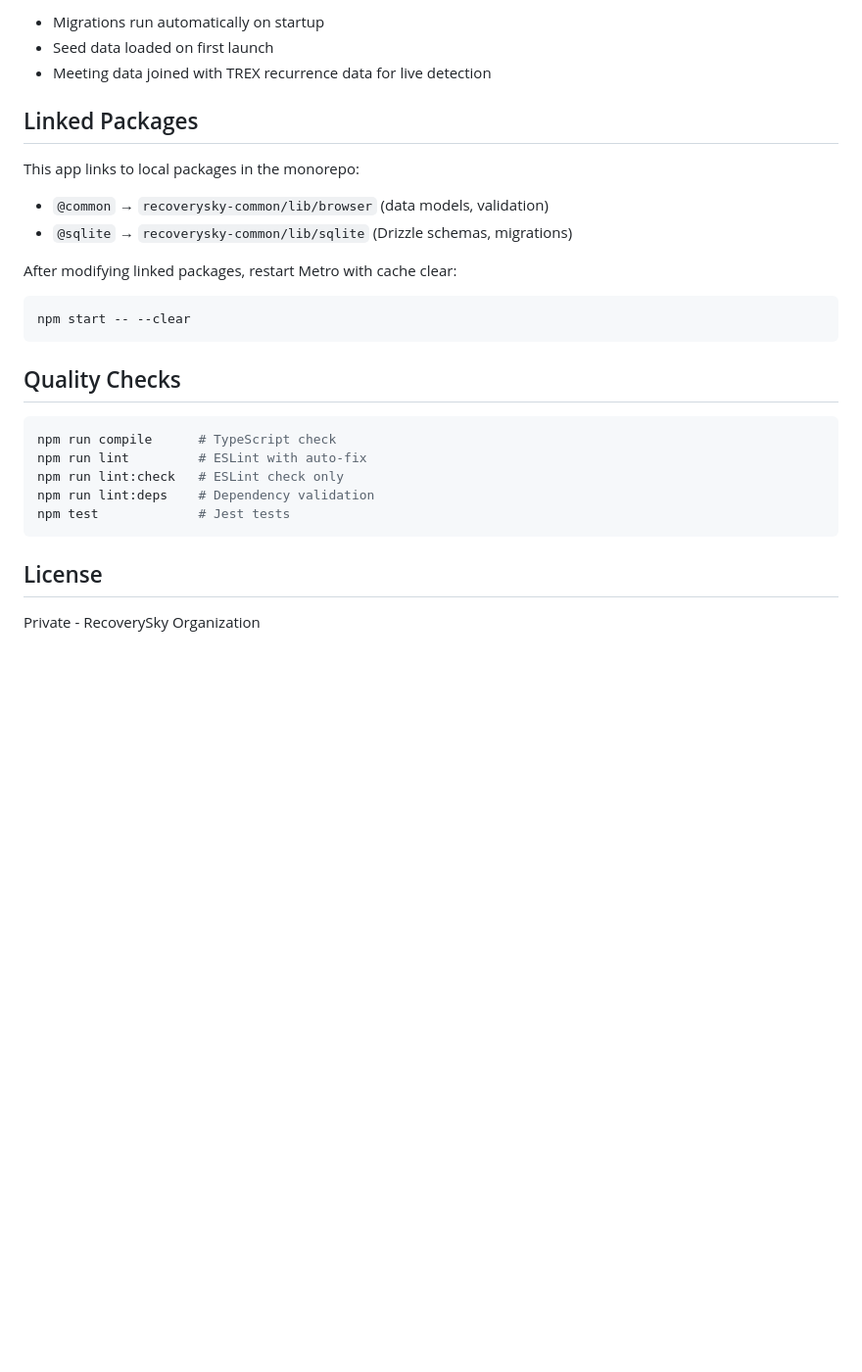
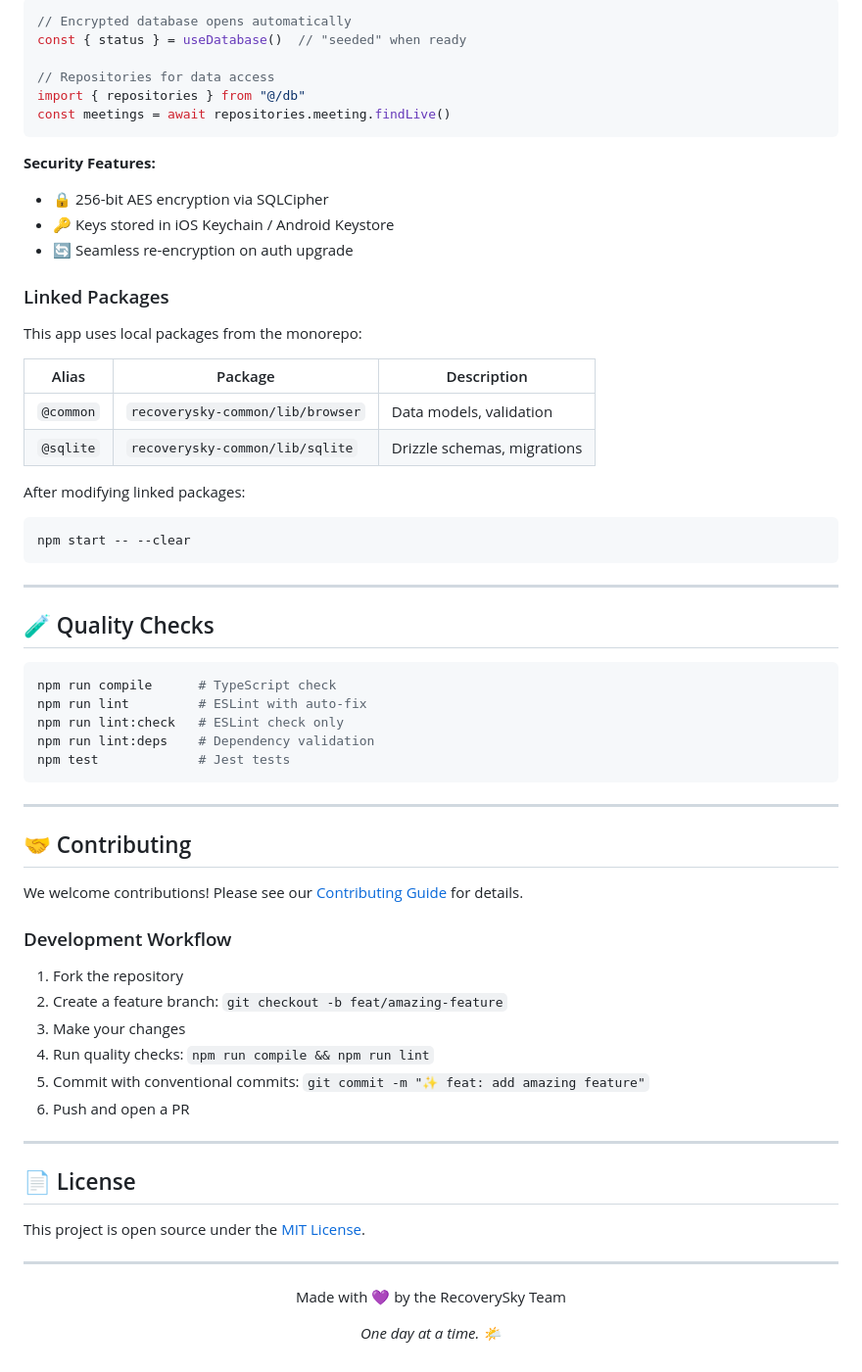
Before and after one commit to recoverysky-org/recoverysky-app, a Markdown page: README.md, the part around one of its changes. Shown at 98% size. Drawn GitHub-style; blank space fills up the shorter version.

````diff
--- a/README.md
+++ b/README.md
@@ -97,21 +173,35 @@ SQLite with Drizzle ORM provides offline-first data access:
 
-- Migrations run automatically on startup
-- Seed data loaded on first launch
-- Meeting data joined with TREX recurrence data for live detection
+```typescript
+// Encrypted database opens automatically
+const { status } = useDatabase()  // "seeded" when ready
 
-## Linked Packages
+// Repositories for data access
+import { repositories } from "@/db"
+const meetings = await repositories.meeting.findLive()
+```
 
-This app links to local packages in the monorepo:
+**Security Features:**
+- 🔒 256-bit AES encryption via SQLCipher
+- 🔑 Keys stored in iOS Keychain / Android Keystore
+- 🔄 Seamless re-encryption on auth upgrade
 
-- `@common` → `recoverysky-common/lib/browser` (data models, validation)
-- `@sqlite` → `recoverysky-common/lib/sqlite` (Drizzle schemas, migrations)
+### Linked Packages
 
-After modifying linked packages, restart Metro with cache clear:
+This app uses local packages from the monorepo:
+
+| Alias | Package | Description |
+|-------|---------|-------------|
+| `@common` | `recoverysky-common/lib/browser` | Data models, validation |
+| `@sqlite` | `recoverysky-common/lib/sqlite` | Drizzle schemas, migrations |
+
+After modifying linked packages:
 ```bash
 npm start -- --clear
 ```
 
-## Quality Checks
+---
+
+## 🧪 Quality Checks
 
 ```bash
 npm run compile      # TypeScript check
@@ -121,6 +211,33 @@ npm run lint:deps    # Dependency validation
 npm test             # Jest tests
 ```
 
-## License
+---
 
-Private - RecoverySky Organization
+## 🤝 Contributing
+
+We welcome contributions! Please see our [Contributing Guide](CONTRIBUTING.md) for details.
+
+### Development Workflow
+
+1. Fork the repository
+2. Create a feature branch: `git checkout -b feat/amazing-feature`
+3. Make your changes
+4. Run quality checks: `npm run compile && npm run lint`
+5. Commit with conventional commits: `git commit -m "✨ feat: add amazing feature"`
+6. Push and open a PR
+
+---
+
+## 📄 License
+
+This project is open source under the [MIT License](LICENSE).
+
+---
+
+<p align="center">
+  Made with 💜 by the RecoverySky Team
+</p>
+
+<p align="center">
+  <em>One day at a time. 🌤️</em>
+</p>
````
Also changed, not shown: other parts of README.md (+113 -37 lines).
